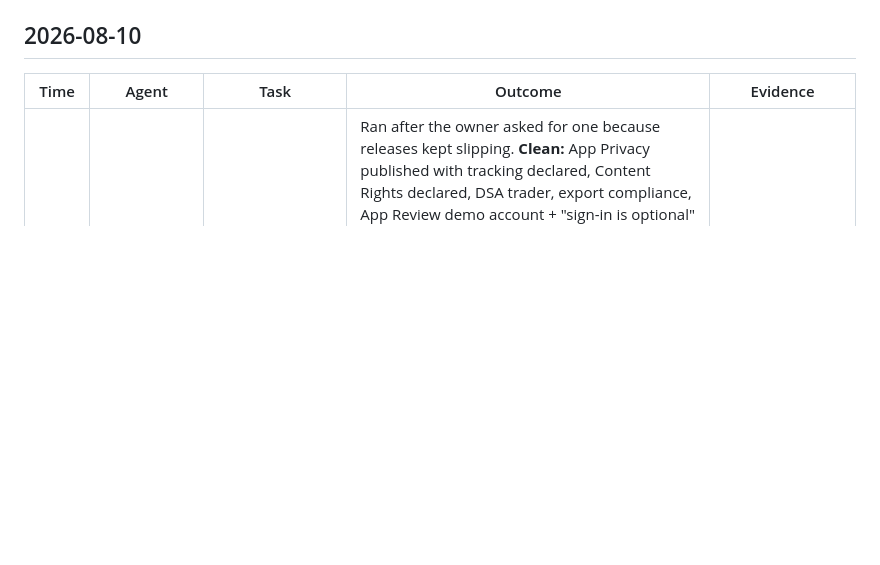
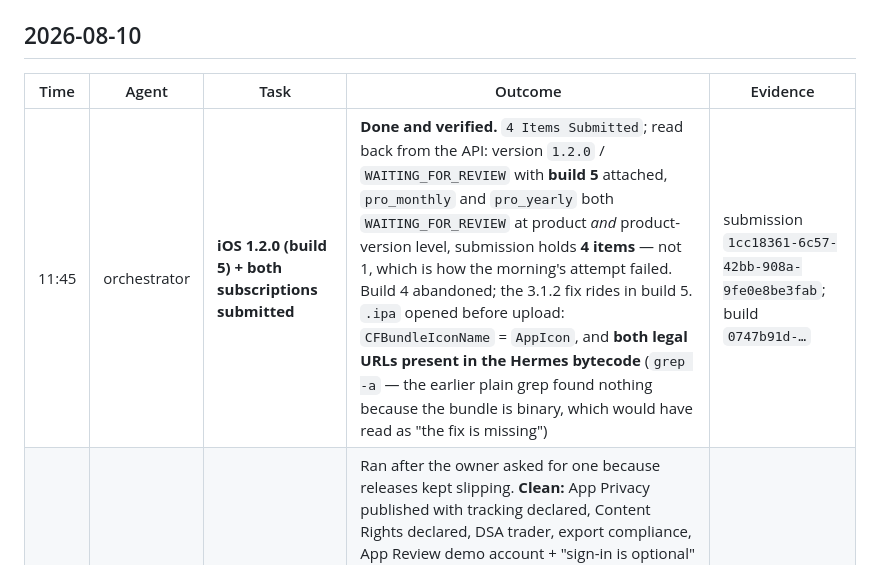
Before and after one commit to mhmmdglc/drift-stop, a Markdown page: .claude/docs/WORKLOG.md, the part around the change. Rendered like a GitHub page; blank space fills up the shorter version.

```diff
--- a/.claude/docs/WORKLOG.md
+++ b/.claude/docs/WORKLOG.md
@@ -12,6 +12,7 @@ The orchestrator writes an entry **when an agent is dispatched** and updates it
 
 | Time | Agent | Task | Outcome | Evidence |
 |---|---|---|---|---|
+| 11:45 | orchestrator | **iOS 1.2.0 (build 5) + both subscriptions submitted** | **Done and verified.** `4 Items Submitted`; read back from the API: version `1.2.0` / `WAITING_FOR_REVIEW` with **build 5** attached, `pro_monthly` and `pro_yearly` both `WAITING_FOR_REVIEW` at product *and* product-version level, submission holds **4 items** — not 1, which is how the morning's attempt failed. Build 4 abandoned; the 3.1.2 fix rides in build 5. `.ipa` opened before upload: `CFBundleIconName` = `AppIcon`, and **both legal URLs present in the Hermes bytecode** (`grep -a` — the earlier plain grep found nothing because the bundle is binary, which would have read as "the fix is missing") | submission `1cc18361-6c57-42bb-908a-9fe0e8be3fab`; build `0747b91d-…` |
 | 11:30 | orchestrator | **Pre-review audit of the whole iOS submission** | Ran after the owner asked for one because releases kept slipping. **Clean:** App Privacy published with tracking declared, Content Rights declared, DSA trader, export compliance, App Review demo account + "sign-in is optional" note. **Two findings, both acted on:** (a) 3.1.2 legal links missing — see the row below; (b) **Regulated Medical Device declaration was empty** while the primary category is Health & Fitness, which lets Apple stop EU distribution — declared **"not a regulated medical device"** on the owner's explicit answer. **Also recorded, not a defect:** the store badge will be **9+ / 12+ in Vietnam**, not the `FOUR_PLUS` the API reports — that field is the legacy pre-iOS-26 value | ASC UI + API read-backs; `OPERATIONS.md` §7 audit table |
 | 11:20 | orchestrator | **Fix App Store 3.1.2 before Apple saw it** | Paywall had no privacy or terms link and **terms of use existed nowhere in the app**, not even as a constant — the classic subscription rejection. Added both to the paywall + a terms row in Settings, 8 locale files, and a "SUBSCRIPTION DETAILS" block (name, duration, price, auto-renewal/cancellation, both links) to the store description in both locales. Terms point at **Apple's standard EULA**, which App Information confirms is the agreement actually in force. Android renders no terms row at all — Play does not ask for one and Apple's EULA does not bind Android users. Guard test asserts the **press opens the right URL**; proven by breaking it twice (empty terms URL → 2 of 3 fail; stubbed privacy onPress → the third fails) | `bb95158`; 288 tests / 33 suites, `tsc` clean, lint at its 11-error baseline |
 | 11:00 | orchestrator | **Submit 1.2.0 + both subscriptions** | **"4 Items Submitted."** The API refuses to attach subscriptions in any form, so the group and each subscription were added to the draft through the ASC web UI (owner signed in; agents cannot — password + 2FA). Adding the group alone is rejected: *"New subscription groups must be submitted with an auto-renewable subscription from within that group."* Verified afterwards from the subscription side, not the version's: both products **and** their product-versions read `WAITING_FOR_REVIEW` | submission `12eb6a47-…`; recipe written into `OPERATIONS.md` §7 |
```
Also changed, not shown: .claude/docs/HANDOFF.md (+26 -4 lines).
